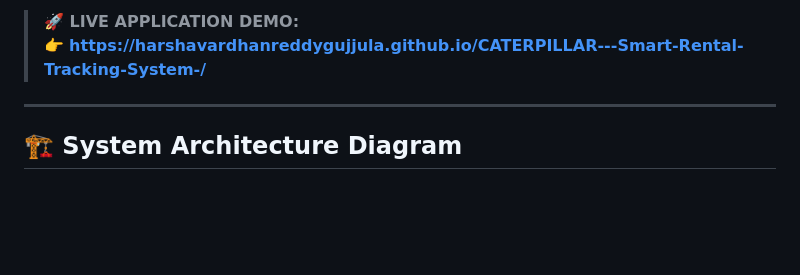
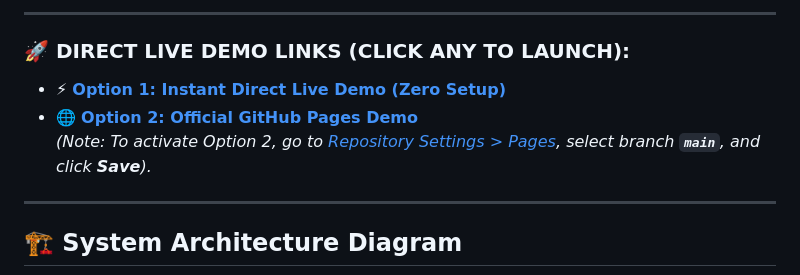
Before and after one commit to HarshaVardhanReddyGujjula/CATERPILLAR---Smart-Rental-Tracking-System-, a Markdown page: README.md, the part around one of its changes. Rendered like a GitHub page; blank space fills up the shorter version.

Commit message:
Add instant direct live preview CDN link and GitHub Pages activation details to README

```diff
--- a/README.md
+++ b/README.md
@@ -6,6 +6,10 @@
 
-> **🚀 LIVE APPLICATION DEMO:**
-> 👉 **[https://harshavardhanreddygujjula.github.io/CATERPILLAR---Smart-Rental-Tracking-System-/](https://harshavardhanreddygujjula/CATERPILLAR---Smart-Rental-Tracking-System-/)**
+---
+
+### 🚀 **DIRECT LIVE DEMO LINKS (CLICK ANY TO LAUNCH):**
+* ⚡ **[Option 1: Instant Direct Live Demo (Zero Setup)](https://raw.githack.com/HarshaVardhanReddyGujjula/CATERPILLAR---Smart-Rental-Tracking-System-/main/index.html)**
+* 🌐 **[Option 2: Official GitHub Pages Demo](https://harshavardhanreddygujjula.github.io/CATERPILLAR---Smart-Rental-Tracking-System-/)**
+  *(Note: To activate Option 2, go to [Repository Settings > Pages](https://github.com/HarshaVardhanReddyGujjula/CATERPILLAR---Smart-Rental-Tracking-System-/settings/pages), select branch **`main`**, and click **Save**).*
 
 ---
 
```
Also changed, not shown: other parts of README.md (+2 -2 lines).
